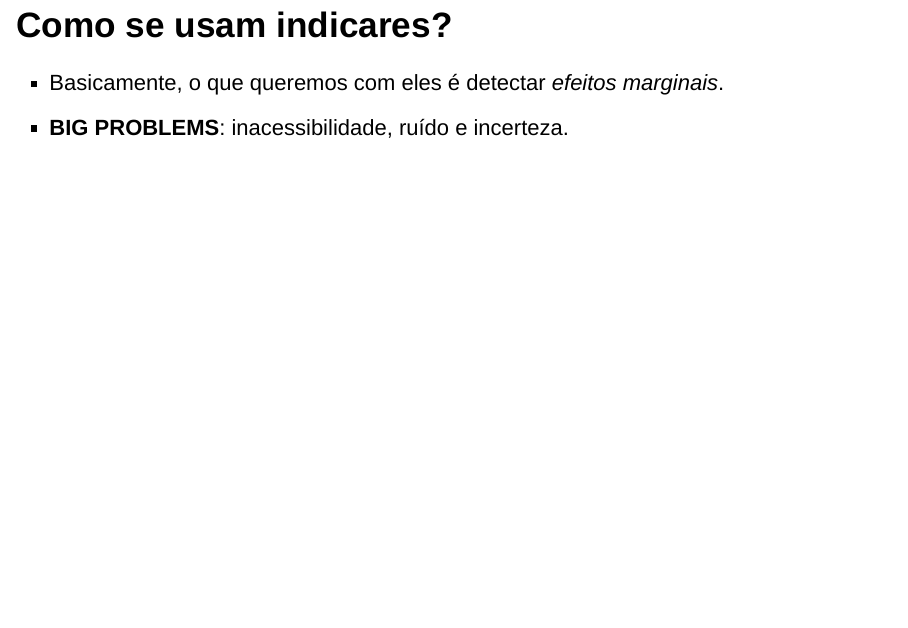
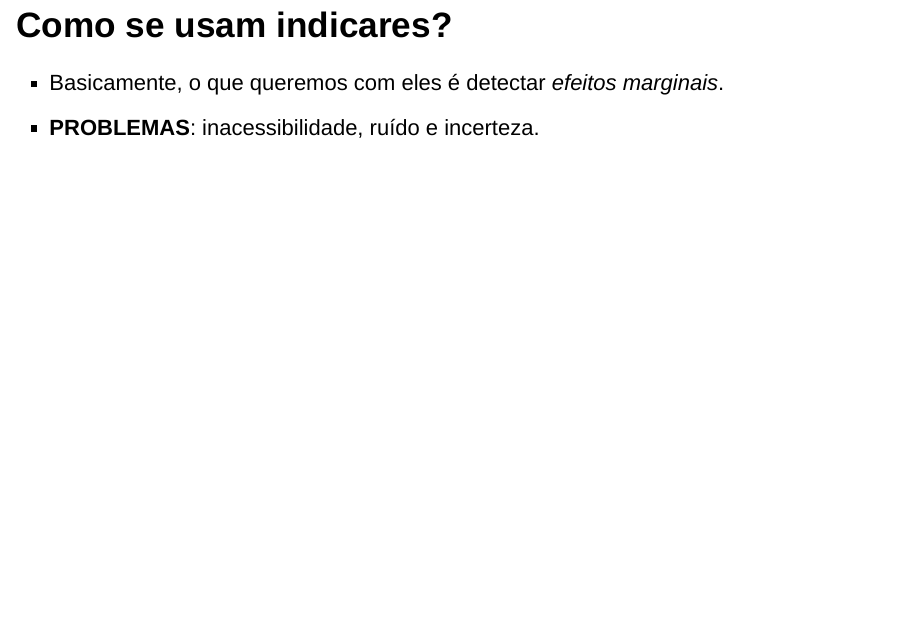
Before and after one commit to meirelesff/SPG2014, an R Markdown document (index.Rmd): page 10 of 25. Rendered offline with R 4.5, knitr and Pandoc, with nearby package versions; drawn as Slidy slides in place of the format the file asks for; some code elsewhere in the file could not run offline.

Commit message:
Final...

```diff
--- a/index.Rmd
+++ b/index.Rmd
@@ -59,7 +59,7 @@ Não existe uma teoria formal que permita orientar com estrita objetividade a se
 
 - Basicamente, o que queremos com eles é detectar _efeitos marginais_.
 
->- __BIG PROBLEMS__: inacessibilidade, ruído e incerteza.
+>- __PROBLEMAS__: inacessibilidade, ruído e incerteza.
 
 
 ## Parlamentares disciplinados tornam mais estáveis uma democracia?
```
Also changed, not shown: index.html.
